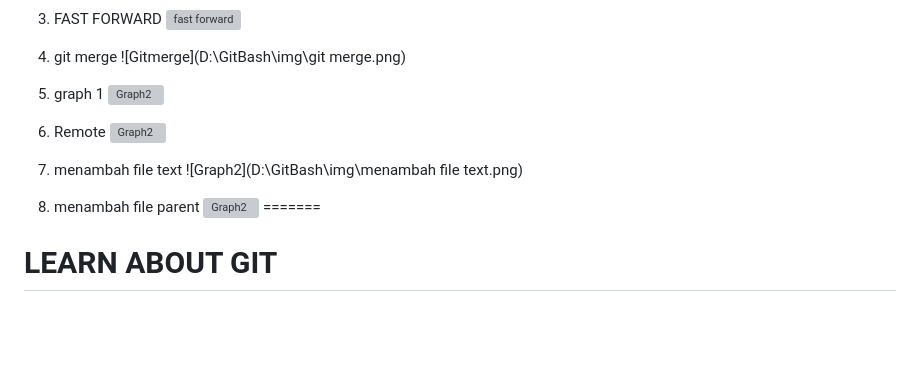
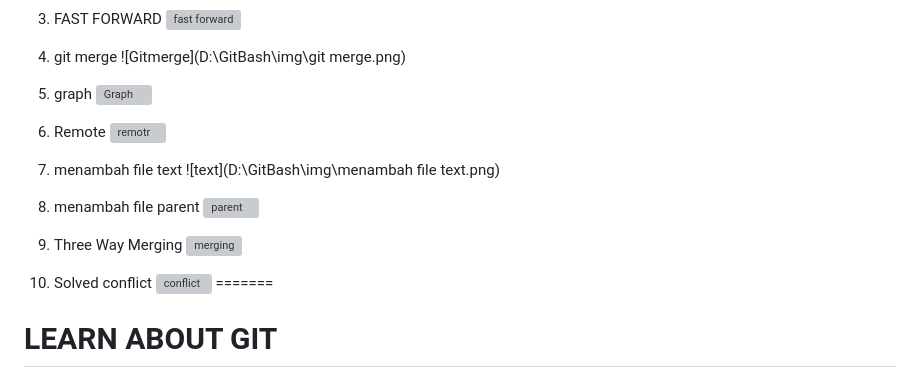
Before and after one commit to MCC-76-Java/S2-Git, a Markdown page: README.md, the part around the change. GitHub-like rendering; blank space fills up the shorter version; grey boxes are pictures that could not be loaded.

Commit message:
end

```diff
--- a/README.md
+++ b/README.md
@@ -15,17 +15,23 @@ Hi... :) learn about git and to connect it to our github.
 4. git merge
 ![Gitmerge](D:\GitBash\img\git merge.png)
 
-5. graph 1
-![Graph2](D:\GitBash\img\graph2.png)
+5. graph
+![Graph](D:\GitBash\img\graph3.png)
 
 6. Remote
-![Graph2](D:\GitBash\img\gitremote.png)
+![remotr](D:\GitBash\img\gitremote.png)
 
 7. menambah file text
-![Graph2](D:\GitBash\img\menambah file text.png)
+![text](D:\GitBash\img\menambah file text.png)
 
 8. menambah file parent
-![Graph2](D:\GitBash\img\menambahfileparent.png)
+![parent](D:\GitBash\img\menambahfileparent.png)
+
+9. Three Way Merging
+![merging](D:\GitBash\img\menambahfileparent.png)
+
+10. Solved conflict
+![conflict](D:\GitBash\img\menambahfileparent.png)
 =======
 # LEARN ABOUT GIT
 
```
Also changed, not shown: img/Three-Way Mergin.png (added), img/graph3.png (added), img/solved conflic.png (added).
